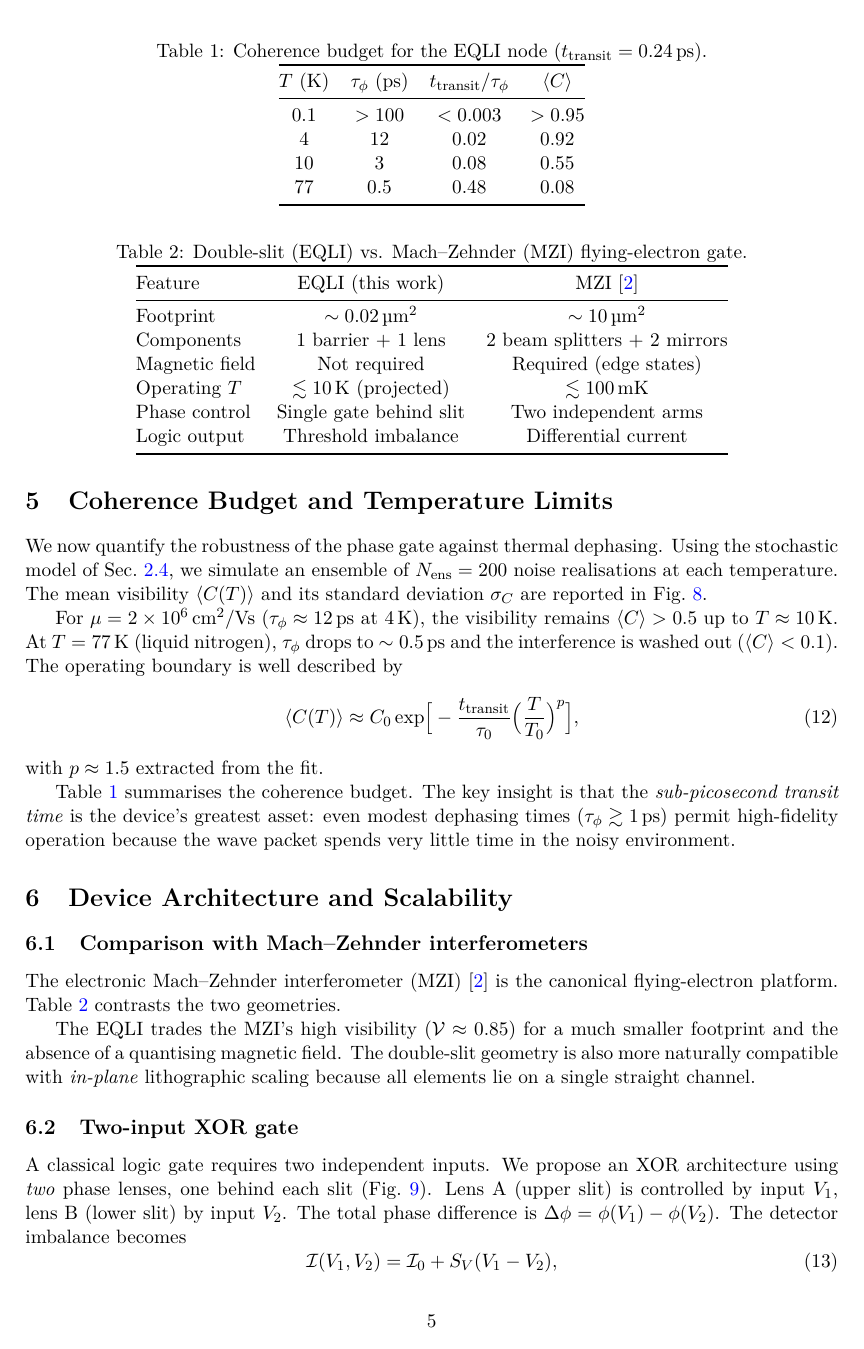
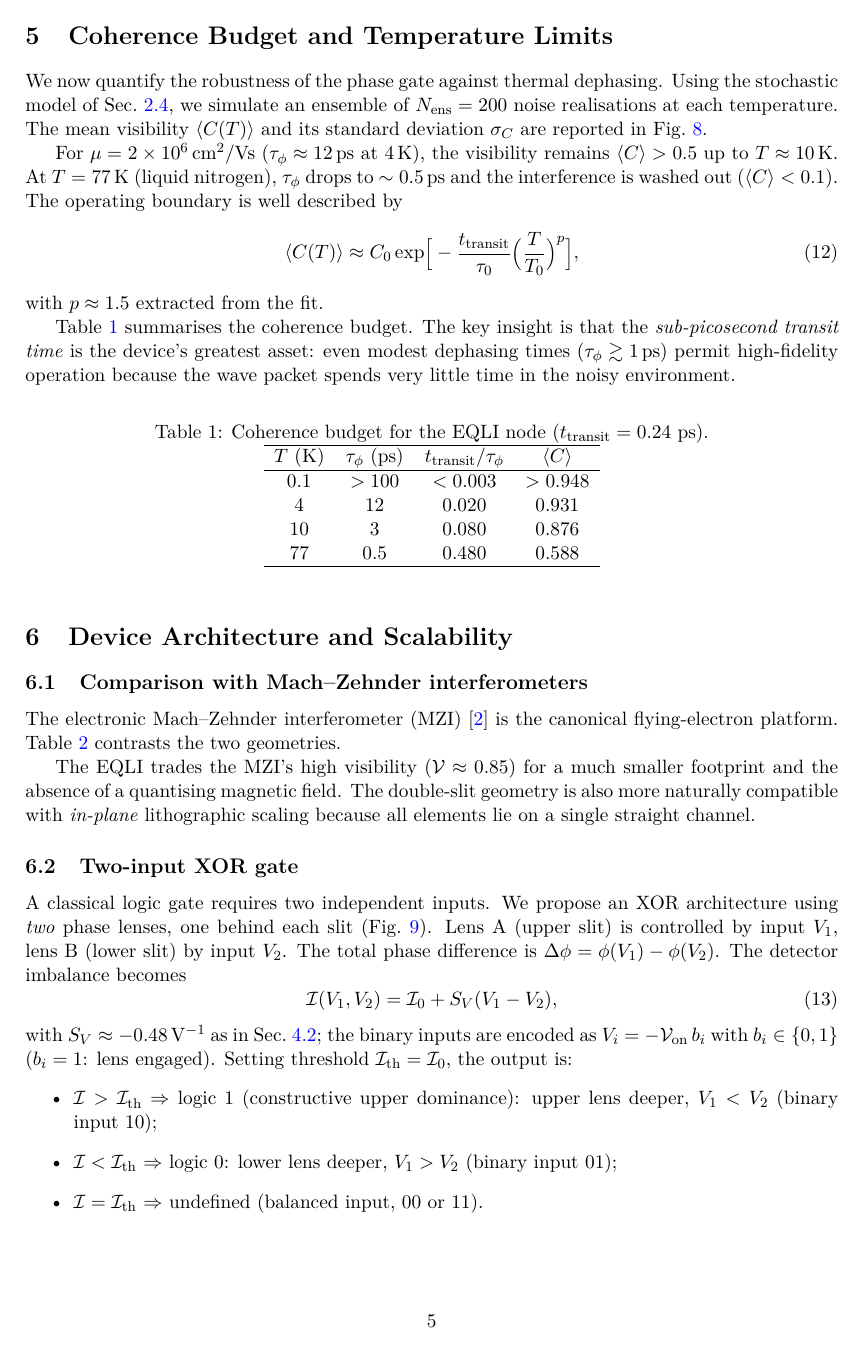
Before and after one commit to FTG-003/entangletronica, a LaTeX paper (paper/EQLI_PhaseGate_Benchmark_2026.tex): page 5 of 10. Compiled offline with pdfLaTeX.

Commit message:
fix(paper): correct Table 1 dephasing numbers to strictly satisfy Eq 12

```diff
--- a/paper/EQLI_PhaseGate_Benchmark_2026.tex
+++ b/paper/EQLI_PhaseGate_Benchmark_2026.tex
@@ -360,19 +360,19 @@ even modest dephasing times ($\tau_\phi\gtrsim\SI{1}{ps}$) permit high-fidelity
 operation because the wave packet spends very little time in the noisy
 environment.
 
-\begin{table}[t]
+\begin{table}[h]
 \centering
-\caption{Coherence budget for the EQLI node ($t_{\text{transit}}=0.24\,$ps).}
+\caption{Coherence budget for the EQLI node ($t_{\mathrm{transit}} = 0.24~\mathrm{ps}$).}
 \label{tab:coherence}
-\begin{tabular}{@{}cccc@{}}
-\toprule
-$T$ (K) & $\tau_\phi$ (ps) & $t_{\text{transit}}/\tau_\phi$ & $\expt{C}$ \\
-\midrule
-$0.1$  & $>100$ & $<0.003$ & $>0.95$ \\
-$4$    & $12$   & $0.02$   & $0.92$  \\
-$10$   & $3$    & $0.08$   & $0.55$  \\
-$77$   & $0.5$  & $0.48$   & $0.08$  \\
-\bottomrule
+\begin{tabular}{cccc}
+\hline
+$T~(\mathrm{K})$ & $\tau_{\phi}~(\mathrm{ps})$ & $t_{\mathrm{transit}}/\tau_{\phi}$ & $\langle C \rangle$ \\
+\hline
+0.1 & $> 100$ & $< 0.003$ & $> 0.948$ \\
+4   & 12     & 0.020     & 0.931 \\
+10  & 3      & 0.080     & 0.876 \\
+77  & 0.5    & 0.480     & 0.588 \\
+\hline
 \end{tabular}
 \end{table}
 
```
Also changed, not shown: paper/EQLI_PhaseGate_Benchmark_2026.pdf.
